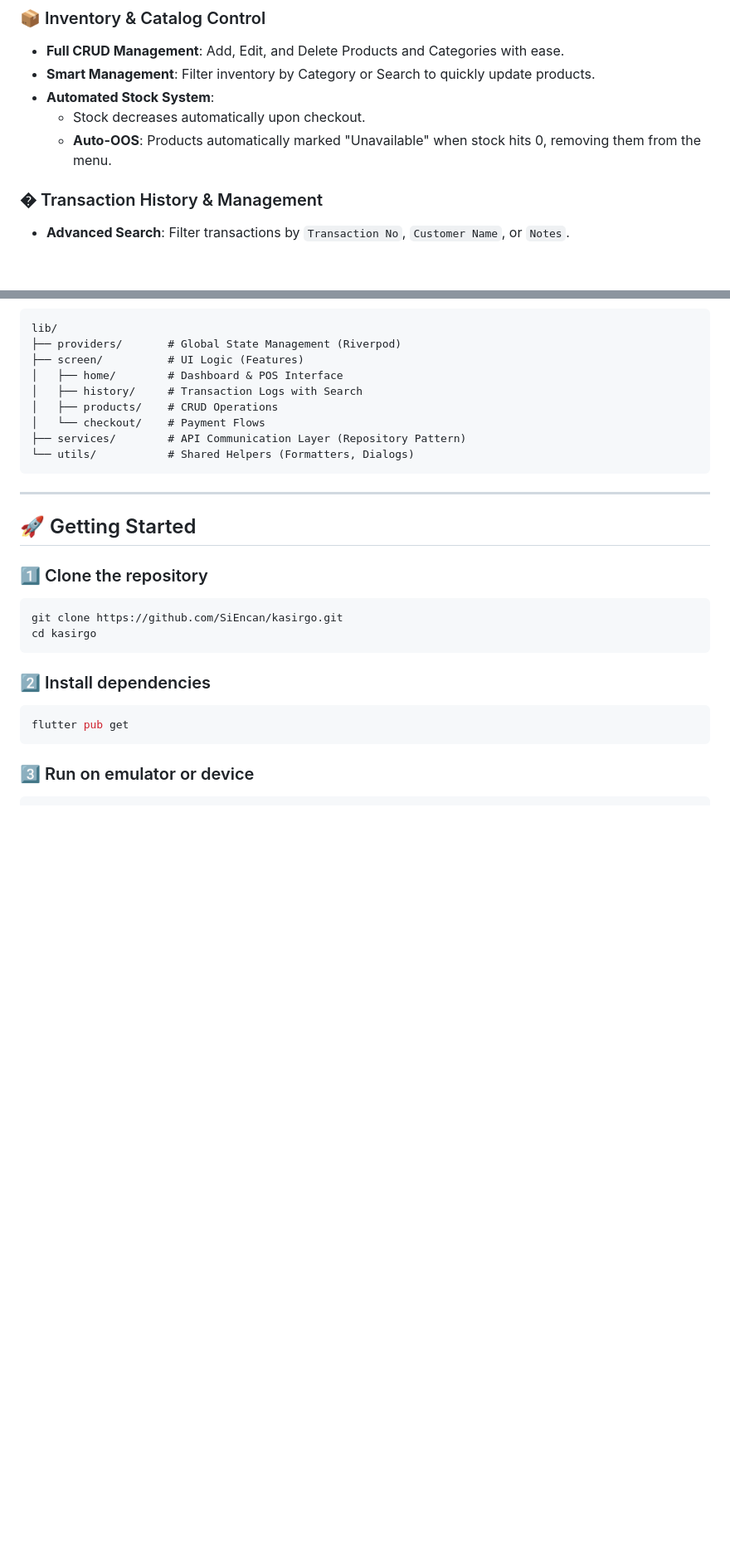
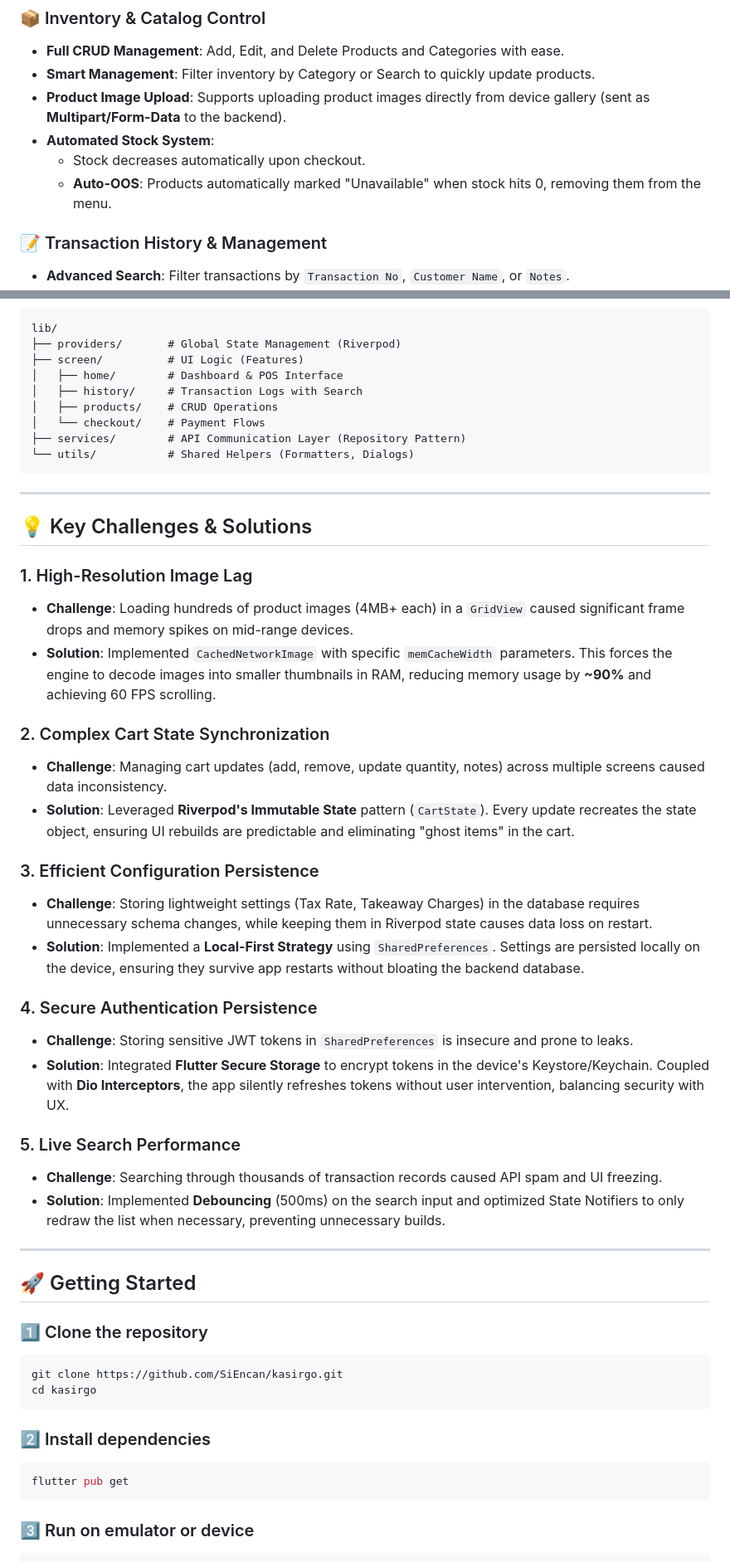
Before and after one commit to SiEncan/KasirGo, a Markdown page: README.md, 2 parts joined by grey strips. Shown at 83% size. Drawn GitHub-style; blank space fills up the shorter version.

````diff
--- a/README.md
+++ b/README.md
@@ -26,11 +26,12 @@ KasirGo is a modern solution for small to medium retail businesses. Unlike tradi
 ### 📦 Inventory & Catalog Control
 -   **Full CRUD Management**: Add, Edit, and Delete Products and Categories with ease.
 -   **Smart Management**: Filter inventory by Category or Search to quickly update products.
+-   **Product Image Upload**: Supports uploading product images directly from device gallery (sent as **Multipart/Form-Data** to the backend).
 -   **Automated Stock System**:
     -   Stock decreases automatically upon checkout.
     -   **Auto-OOS**: Products automatically marked "Unavailable" when stock hits 0, removing them from the menu.
 
-### � Transaction History & Management
+### 📝 Transaction History & Management
 -   **Advanced Search**: Filter transactions by `Transaction No`, `Customer Name`, or `Notes`.
 -   **Digital Receipt**: Detailed transaction view mimicking a real receipt.
 -   **Void/Edit Transaction**:
@@ -91,6 +92,29 @@ lib/
 └── utils/           # Shared Helpers (Formatters, Dialogs)
 ```
 
+---
+
+## 💡 Key Challenges & Solutions
+
+### 1. High-Resolution Image Lag
+- **Challenge**: Loading hundreds of product images (4MB+ each) in a `GridView` caused significant frame drops and memory spikes on mid-range devices.
+- **Solution**: Implemented `CachedNetworkImage` with specific `memCacheWidth` parameters. This forces the engine to decode images into smaller thumbnails in RAM, reducing memory usage by **~90%** and achieving 60 FPS scrolling.
+
+### 2. Complex Cart State Synchronization
+- **Challenge**: Managing cart updates (add, remove, update quantity, notes) across multiple screens caused data inconsistency.
+- **Solution**: Leveraged **Riverpod's Immutable State** pattern (`CartState`). Every update recreates the state object, ensuring UI rebuilds are predictable and eliminating "ghost items" in the cart.
+
+### 3. Efficient Configuration Persistence
+- **Challenge**: Storing lightweight settings (Tax Rate, Takeaway Charges) in the database requires unnecessary schema changes, while keeping them in Riverpod state causes data loss on restart.
+- **Solution**: Implemented a **Local-First Strategy** using `SharedPreferences`. Settings are persisted locally on the device, ensuring they survive app restarts without bloating the backend database.
+
+### 4. Secure Authentication Persistence
+- **Challenge**: Storing sensitive JWT tokens in `SharedPreferences` is insecure and prone to leaks.
+- **Solution**: Integrated **Flutter Secure Storage** to encrypt tokens in the device's Keystore/Keychain. Coupled with **Dio Interceptors**, the app silently refreshes tokens without user intervention, balancing security with UX.
+
+### 5. Live Search Performance
+- **Challenge**: Searching through thousands of transaction records caused API spam and UI freezing.
+- **Solution**: Implemented **Debouncing** (500ms) on the search input and optimized State Notifiers to only redraw the list when necessary, preventing unnecessary builds.
 
 ---
 
````
Also changed, not shown: other parts of README.md (+7 -7 lines).
